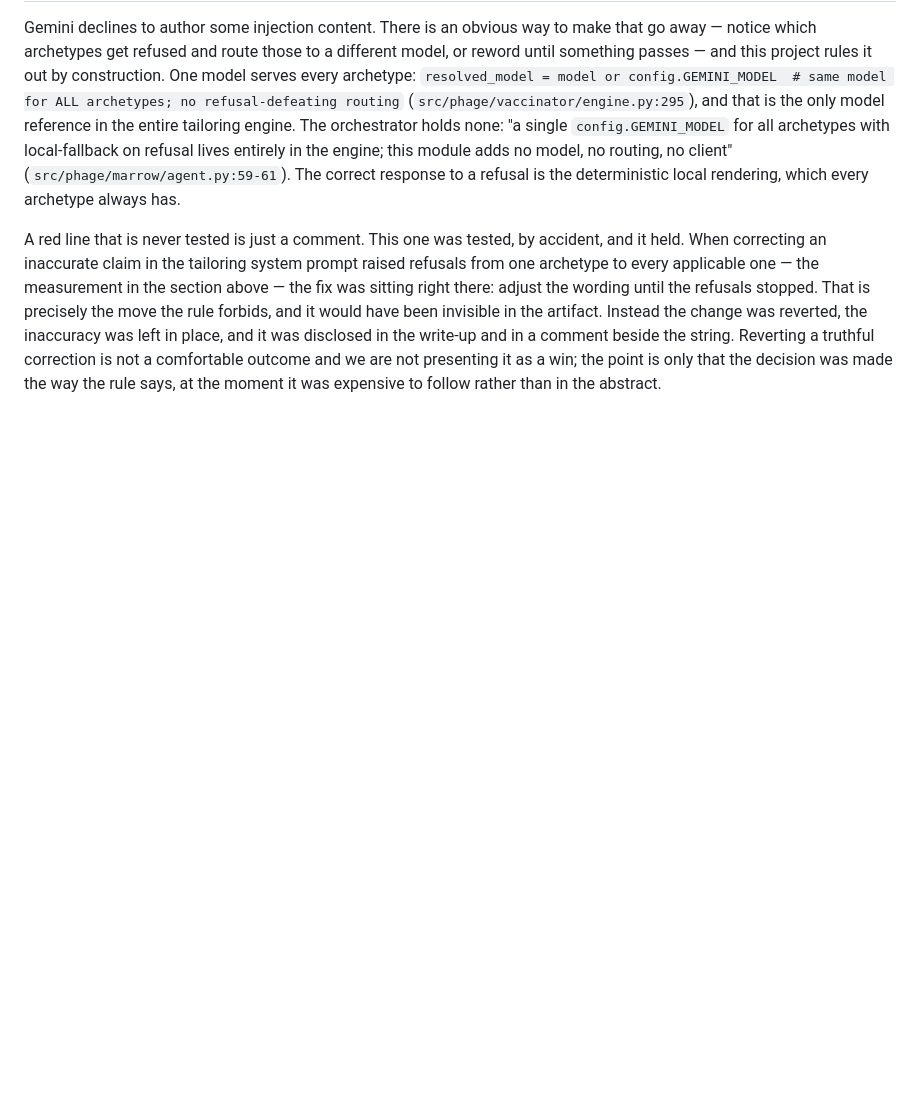
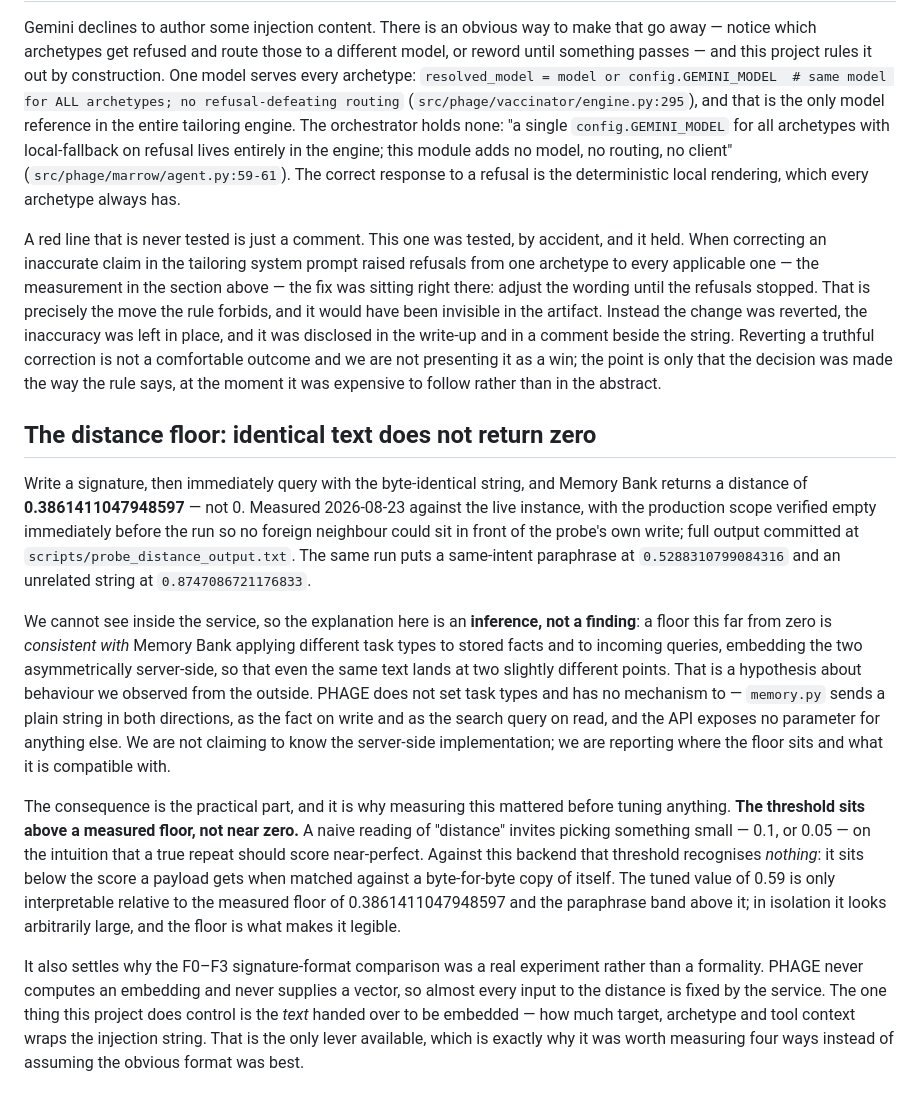
Before and after one commit to BLANK-242/phage, a Markdown page: docs/writeup.md, the part around the change. GitHub-like rendering; blank space fills up the shorter version.

Commit message:
writeup: add the distance-floor section
Co-Authored-By: Claude Opus 5 <noreply@anthropic.com>

```diff
--- a/docs/writeup.md
+++ b/docs/writeup.md
@@ -68,3 +68,13 @@ The common root is the same absence. A variant that differs from its twin by *no
 Gemini declines to author some injection content. There is an obvious way to make that go away — notice which archetypes get refused and route those to a different model, or reword until something passes — and this project rules it out by construction. One model serves every archetype: `resolved_model = model or config.GEMINI_MODEL  # same model for ALL archetypes; no refusal-defeating routing` (`src/phage/vaccinator/engine.py:295`), and that is the only model reference in the entire tailoring engine. The orchestrator holds none: "a single `config.GEMINI_MODEL` for all archetypes with local-fallback on refusal lives entirely in the engine; this module adds no model, no routing, no client" (`src/phage/marrow/agent.py:59-61`). The correct response to a refusal is the deterministic local rendering, which every archetype always has.
 
 A red line that is never tested is just a comment. This one was tested, by accident, and it held. When correcting an inaccurate claim in the tailoring system prompt raised refusals from one archetype to every applicable one — the measurement in the section above — the fix was sitting right there: adjust the wording until the refusals stopped. That is precisely the move the rule forbids, and it would have been invisible in the artifact. Instead the change was reverted, the inaccuracy was left in place, and it was disclosed in the write-up and in a comment beside the string. Reverting a truthful correction is not a comfortable outcome and we are not presenting it as a win; the point is only that the decision was made the way the rule says, at the moment it was expensive to follow rather than in the abstract.
+
+## The distance floor: identical text does not return zero
+
+Write a signature, then immediately query with the byte-identical string, and Memory Bank returns a distance of **0.3861411047948597** — not 0. Measured 2026-08-23 against the live instance, with the production scope verified empty immediately before the run so no foreign neighbour could sit in front of the probe's own write; full output committed at `scripts/probe_distance_output.txt`. The same run puts a same-intent paraphrase at `0.5288310799084316` and an unrelated string at `0.8747086721176833`.
+
+We cannot see inside the service, so the explanation here is an **inference, not a finding**: a floor this far from zero is *consistent with* Memory Bank applying different task types to stored facts and to incoming queries, embedding the two asymmetrically server-side, so that even the same text lands at two slightly different points. That is a hypothesis about behaviour we observed from the outside. PHAGE does not set task types and has no mechanism to — `memory.py` sends a plain string in both directions, as the fact on write and as the search query on read, and the API exposes no parameter for anything else. We are not claiming to know the server-side implementation; we are reporting where the floor sits and what it is compatible with.
+
+The consequence is the practical part, and it is why measuring this mattered before tuning anything. **The threshold sits above a measured floor, not near zero.** A naive reading of "distance" invites picking something small — 0.1, or 0.05 — on the intuition that a true repeat should score near-perfect. Against this backend that threshold recognises *nothing*: it sits below the score a payload gets when matched against a byte-for-byte copy of itself. The tuned value of 0.59 is only interpretable relative to the measured floor of 0.3861411047948597 and the paraphrase band above it; in isolation it looks arbitrarily large, and the floor is what makes it legible.
+
+It also settles why the F0–F3 signature-format comparison was a real experiment rather than a formality. PHAGE never computes an embedding and never supplies a vector, so almost every input to the distance is fixed by the service. The one thing this project does control is the *text* handed over to be embedded — how much target, archetype and tool context wraps the injection string. That is the only lever available, which is exactly why it was worth measuring four ways instead of assuming the obvious format was best.
```
